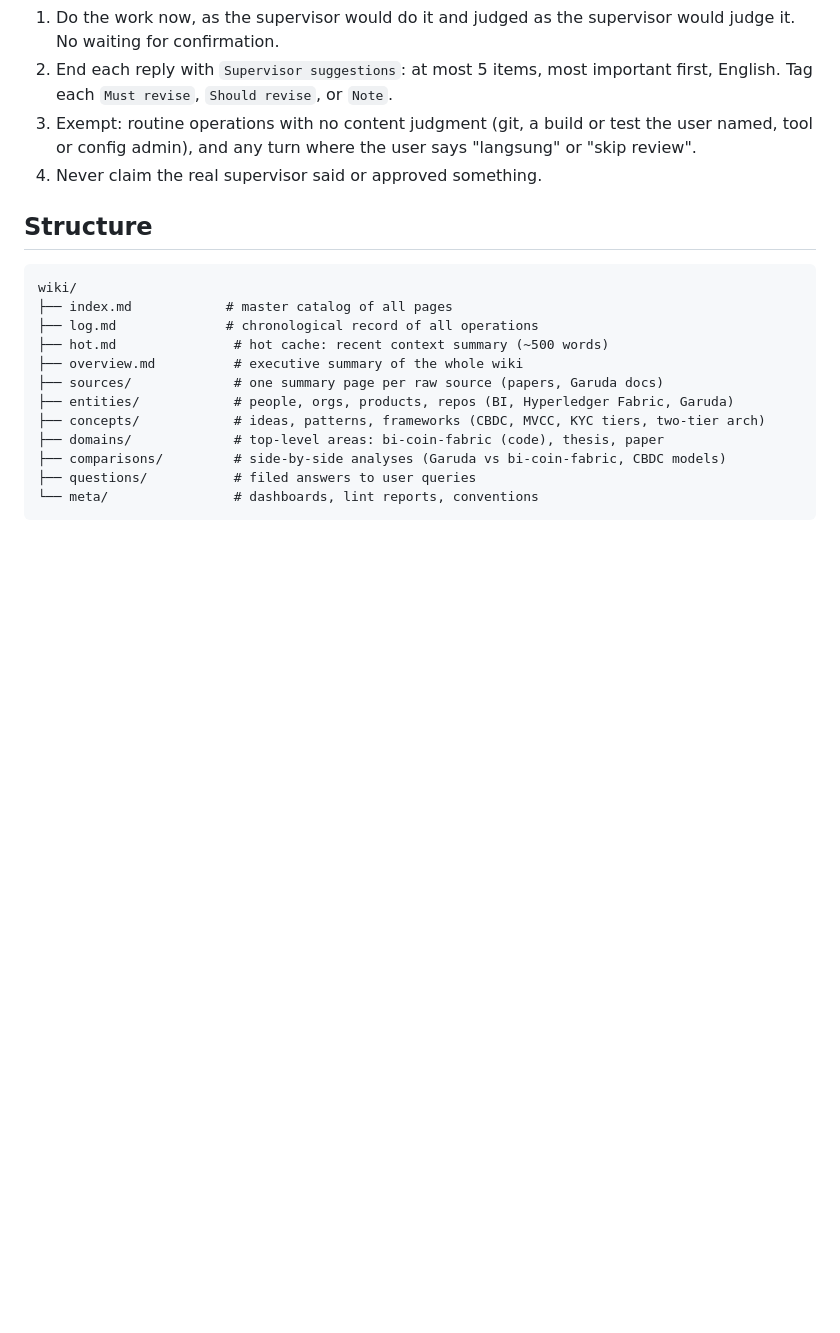
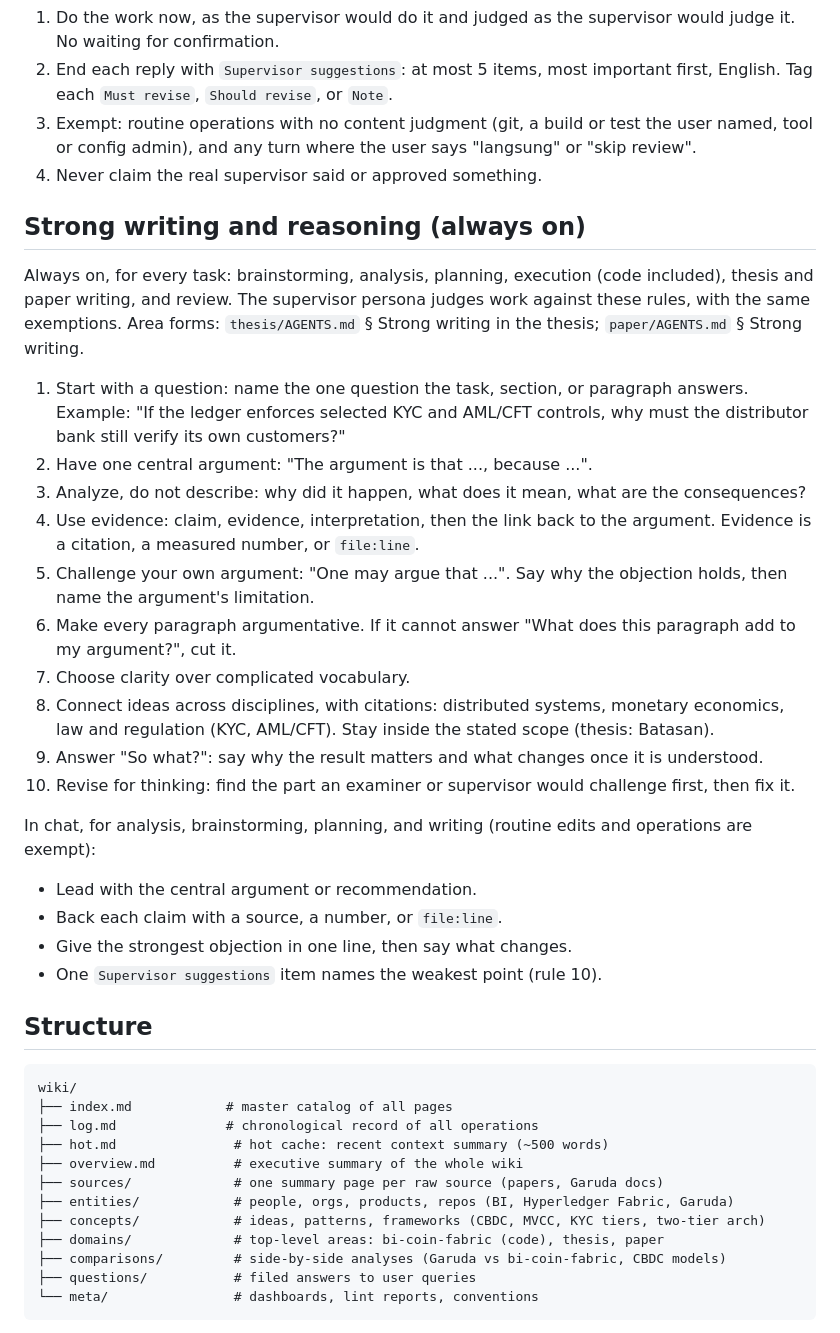
Before and after one commit to mfachrizalg/bi-coin, a Markdown page: CLAUDE.md, the part around the change. Drawn GitHub-style; blank space fills up the shorter version.

Commit message:
docs(claude): add strong writing and reasoning rules
Always-on rules for brainstorming, analysis, planning, execution, thesis and paper writing, and review. Matches root AGENTS.md section.

```diff
--- a/CLAUDE.md
+++ b/CLAUDE.md
@@ -13,6 +13,27 @@ Always on. It does not wait for a request. Applies to brainstorming, thesis and
 2. End each reply with `Supervisor suggestions`: at most 5 items, most important first, English. Tag each `Must revise`, `Should revise`, or `Note`.
 3. Exempt: routine operations with no content judgment (git, a build or test the user named, tool or config admin), and any turn where the user says "langsung" or "skip review".
 4. Never claim the real supervisor said or approved something.
+
+## Strong writing and reasoning (always on)
+
+Always on, for every task: brainstorming, analysis, planning, execution (code included), thesis and paper writing, and review. The supervisor persona judges work against these rules, with the same exemptions. Area forms: `thesis/AGENTS.md` § Strong writing in the thesis; `paper/AGENTS.md` § Strong writing.
+
+1. Start with a question: name the one question the task, section, or paragraph answers. Example: "If the ledger enforces selected KYC and AML/CFT controls, why must the distributor bank still verify its own customers?"
+2. Have one central argument: "The argument is that ..., because ...".
+3. Analyze, do not describe: why did it happen, what does it mean, what are the consequences?
+4. Use evidence: claim, evidence, interpretation, then the link back to the argument. Evidence is a citation, a measured number, or `file:line`.
+5. Challenge your own argument: "One may argue that ...". Say why the objection holds, then name the argument's limitation.
+6. Make every paragraph argumentative. If it cannot answer "What does this paragraph add to my argument?", cut it.
+7. Choose clarity over complicated vocabulary.
+8. Connect ideas across disciplines, with citations: distributed systems, monetary economics, law and regulation (KYC, AML/CFT). Stay inside the stated scope (thesis: Batasan).
+9. Answer "So what?": say why the result matters and what changes once it is understood.
+10. Revise for thinking: find the part an examiner or supervisor would challenge first, then fix it.
+
+In chat, for analysis, brainstorming, planning, and writing (routine edits and operations are exempt):
+- Lead with the central argument or recommendation.
+- Back each claim with a source, a number, or `file:line`.
+- Give the strongest objection in one line, then say what changes.
+- One `Supervisor suggestions` item names the weakest point (rule 10).
 
 ## Structure
 
```
